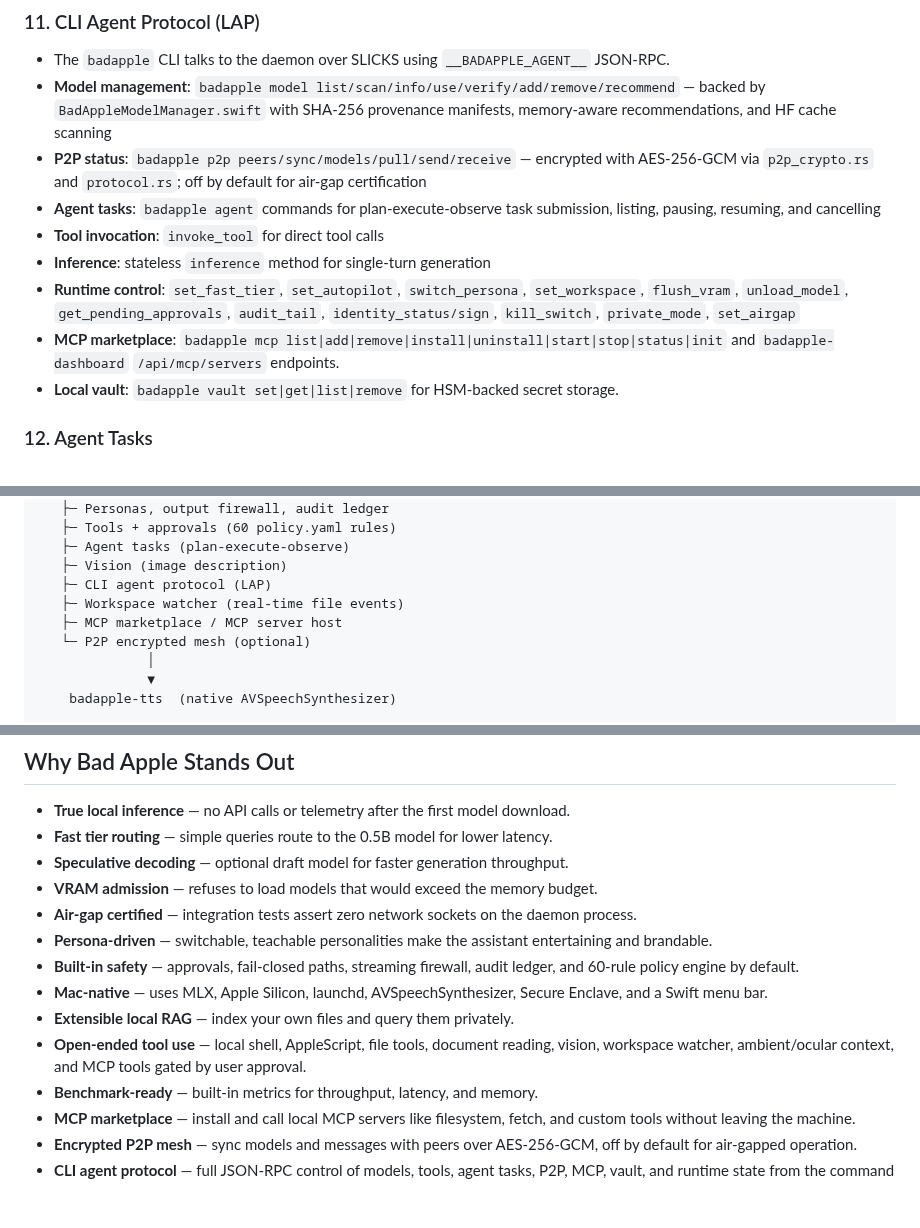
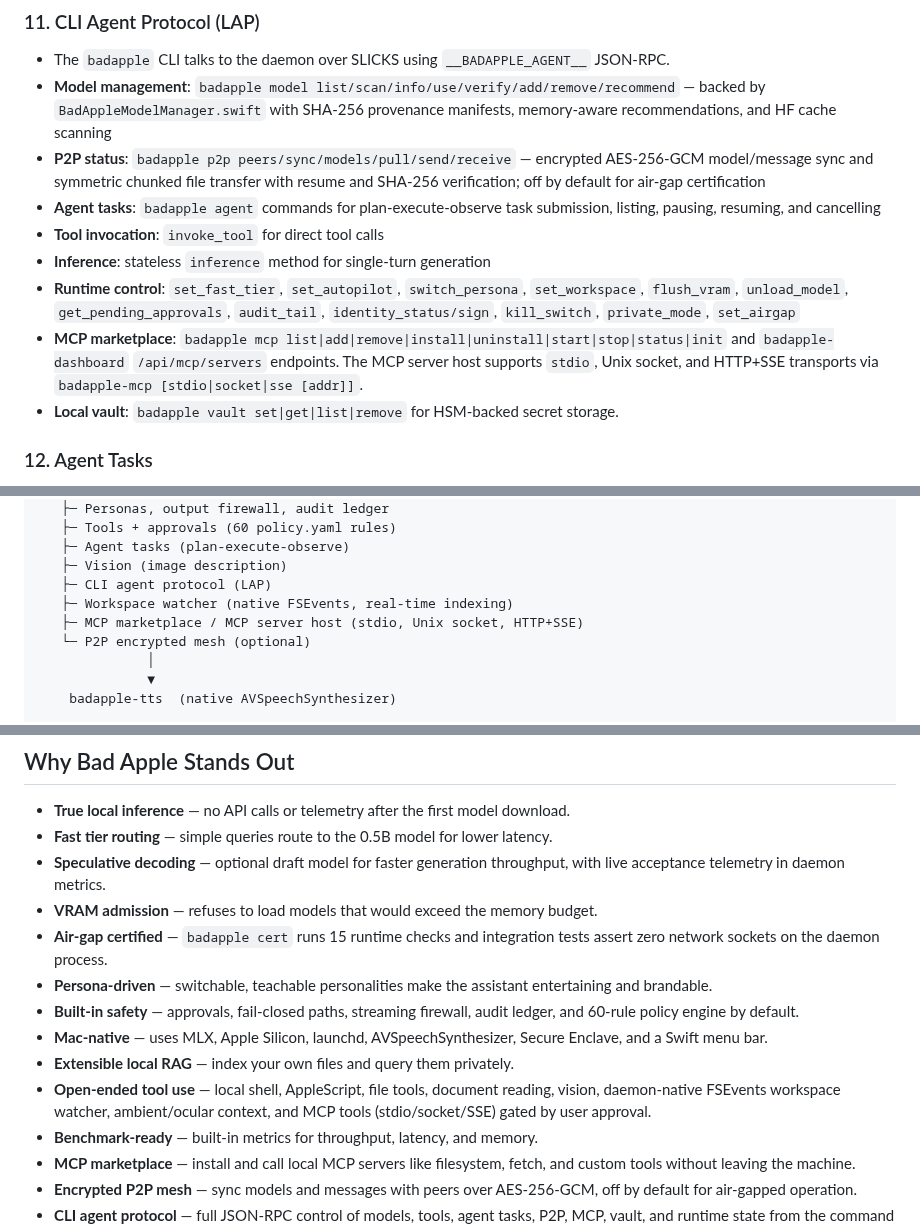
Before and after one commit to savageAZfck/Bad_Apple, a Markdown page: Bad_Apple_Ranking.md, 3 parts joined by grey strips. Rendered like a GitHub page; blank space fills up the shorter version.

```diff
--- a/Bad_Apple_Ranking.md
+++ b/Bad_Apple_Ranking.md
@@ -119,12 +119,12 @@ Destructive tools (`run_shell`, `run_applescript`, `write_file`, `index_document
 
 - The `badapple` CLI talks to the daemon over SLICKS using `__BADAPPLE_AGENT__` JSON-RPC.
 - **Model management**: `badapple model list/scan/info/use/verify/add/remove/recommend` — backed by `BadAppleModelManager.swift` with SHA-256 provenance manifests, memory-aware recommendations, and HF cache scanning
-- **P2P status**: `badapple p2p peers/sync/models/pull/send/receive` — encrypted with AES-256-GCM via `p2p_crypto.rs` and `protocol.rs`; off by default for air-gap certification
+- **P2P status**: `badapple p2p peers/sync/models/pull/send/receive` — encrypted AES-256-GCM model/message sync and symmetric chunked file transfer with resume and SHA-256 verification; off by default for air-gap certification
 - **Agent tasks**: `badapple agent` commands for plan-execute-observe task submission, listing, pausing, resuming, and cancelling
 - **Tool invocation**: `invoke_tool` for direct tool calls
 - **Inference**: stateless `inference` method for single-turn generation
 - **Runtime control**: `set_fast_tier`, `set_autopilot`, `switch_persona`, `set_workspace`, `flush_vram`, `unload_model`, `get_pending_approvals`, `audit_tail`, `identity_status/sign`, `kill_switch`, `private_mode`, `set_airgap`
-- **MCP marketplace**: `badapple mcp list|add|remove|install|uninstall|start|stop|status|init` and `badapple-dashboard` `/api/mcp/servers` endpoints.
+- **MCP marketplace**: `badapple mcp list|add|remove|install|uninstall|start|stop|status|init` and `badapple-dashboard` `/api/mcp/servers` endpoints. The MCP server host supports `stdio`, Unix socket, and HTTP+SSE transports via `badapple-mcp [stdio|socket|sse [addr]]`.
 - **Local vault**: `badapple vault set|get|list|remove` for HSM-backed secret storage.
 
 ### 12. Agent Tasks
@@ -245,8 +246,8 @@ badapple CLI / menu bar / voice host
    ├─ Agent tasks (plan-execute-observe)
    ├─ Vision (image description)
    ├─ CLI agent protocol (LAP)
-   ├─ Workspace watcher (real-time file events)
-   ├─ MCP marketplace / MCP server host
+   ├─ Workspace watcher (native FSEvents, real-time indexing)
+   ├─ MCP marketplace / MCP server host (stdio, Unix socket, HTTP+SSE)
    └─ P2P encrypted mesh (optional)
               │
               ▼
@@ -271,14 +272,14 @@ badapple CLI / menu bar / voice host
 
 - **True local inference** — no API calls or telemetry after the first model download.
 - **Fast tier routing** — simple queries route to the 0.5B model for lower latency.
-- **Speculative decoding** — optional draft model for faster generation throughput.
+- **Speculative decoding** — optional draft model for faster generation throughput, with live acceptance telemetry in daemon metrics.
 - **VRAM admission** — refuses to load models that would exceed the memory budget.
-- **Air-gap certified** — integration tests assert zero network sockets on the daemon process.
+- **Air-gap certified** — `badapple cert` runs 15 runtime checks and integration tests assert zero network sockets on the daemon process.
 - **Persona-driven** — switchable, teachable personalities make the assistant entertaining and brandable.
 - **Built-in safety** — approvals, fail-closed paths, streaming firewall, audit ledger, and 60-rule policy engine by default.
 - **Mac-native** — uses MLX, Apple Silicon, launchd, AVSpeechSynthesizer, Secure Enclave, and a Swift menu bar.
 - **Extensible local RAG** — index your own files and query them privately.
-- **Open-ended tool use** — local shell, AppleScript, file tools, document reading, vision, workspace watcher, ambient/ocular context, and MCP tools gated by user approval.
+- **Open-ended tool use** — local shell, AppleScript, file tools, document reading, vision, daemon-native FSEvents workspace watcher, ambient/ocular context, and MCP tools (stdio/socket/SSE) gated by user approval.
 - **Benchmark-ready** — built-in metrics for throughput, latency, and memory.
 - **MCP marketplace** — install and call local MCP servers like filesystem, fetch, and custom tools without leaving the machine.
 - **Encrypted P2P mesh** — sync models and messages with peers over AES-256-GCM, off by default for air-gapped operation.
```
Also changed, not shown: other parts of Bad_Apple_Ranking.md (+24 -14 lines).
